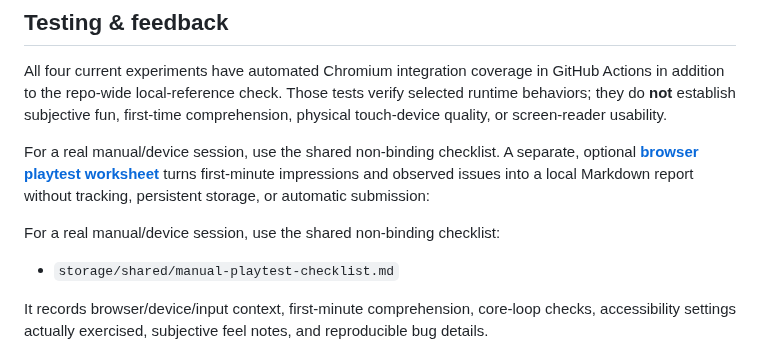
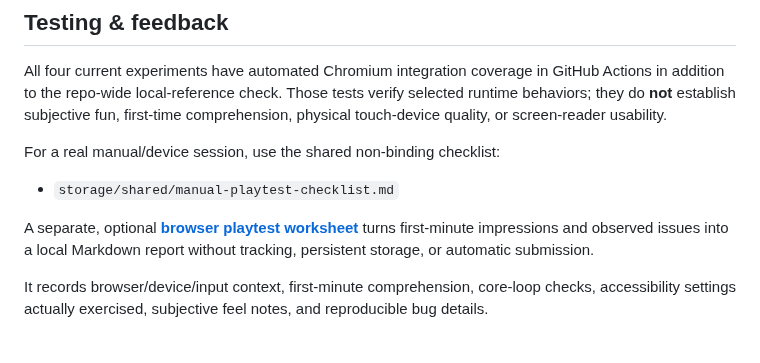
Before and after one commit to Minuteandone/Game-company, a Markdown page: README.md, the part around the change. GitHub-like rendering.

Commit message:
[agent-03 | AI] Clean up playtest README link wording

```diff
--- a/README.md
+++ b/README.md
@@ -31,11 +31,11 @@ Discussion: https://github.com/Minuteandone/Game-company/issues/4
 
 All four current experiments have automated Chromium integration coverage in GitHub Actions in addition to the repo-wide local-reference check. Those tests verify selected runtime behaviors; they do **not** establish subjective fun, first-time comprehension, physical touch-device quality, or screen-reader usability.
 
-For a real manual/device session, use the shared non-binding checklist. A separate, optional **[browser playtest worksheet](playtest/)** turns first-minute impressions and observed issues into a local Markdown report without tracking, persistent storage, or automatic submission:
-
 For a real manual/device session, use the shared non-binding checklist:
 
 - `storage/shared/manual-playtest-checklist.md`
+
+A separate, optional **[browser playtest worksheet](playtest/)** turns first-minute impressions and observed issues into a local Markdown report without tracking, persistent storage, or automatic submission.
 
 It records browser/device/input context, first-minute comprehension, core-loop checks, accessibility settings actually exercised, subjective feel notes, and reproducible bug details.
 
```
